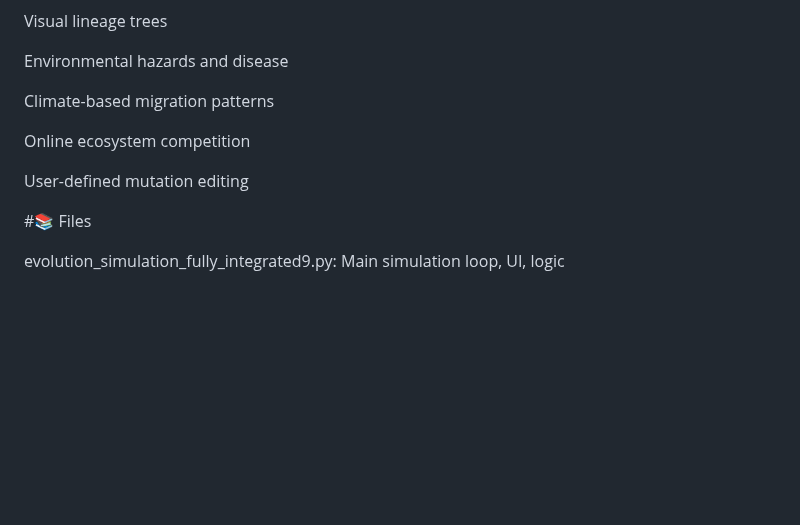
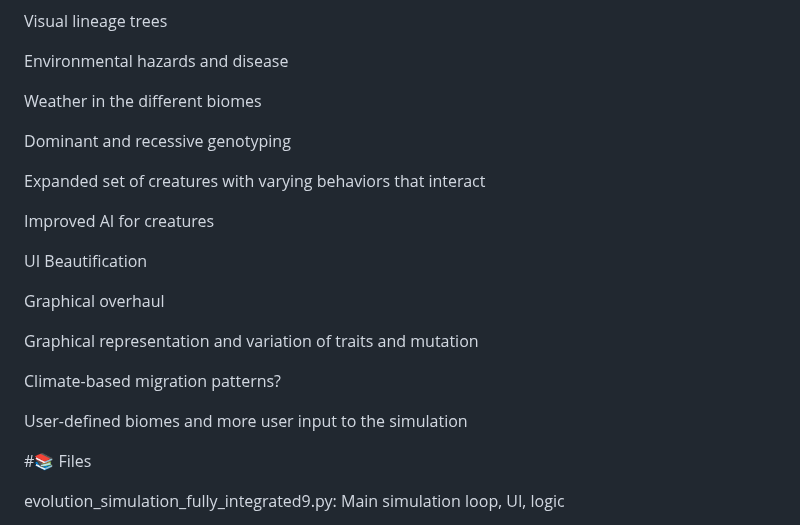
Before and after one commit to Drunkfailure/Squibbles, a Markdown page: README.md, the part around the change. GitHub-like rendering; blank space fills up the shorter version.

```diff
--- a/README.md
+++ b/README.md
@@ -147,11 +147,23 @@ Visual lineage trees
 
 Environmental hazards and disease
 
-Climate-based migration patterns
+Weather in the different biomes
 
-Online ecosystem competition
+Dominant and recessive genotyping
 
-User-defined mutation editing
+Expanded set of creatures with varying behaviors that interact
+
+Improved AI for creatures
+
+UI Beautification
+
+Graphical overhaul
+
+Graphical representation and variation of traits and mutation
+
+Climate-based migration patterns?
+
+User-defined biomes and more user input to the simulation
 
 #📚 Files
 
```
